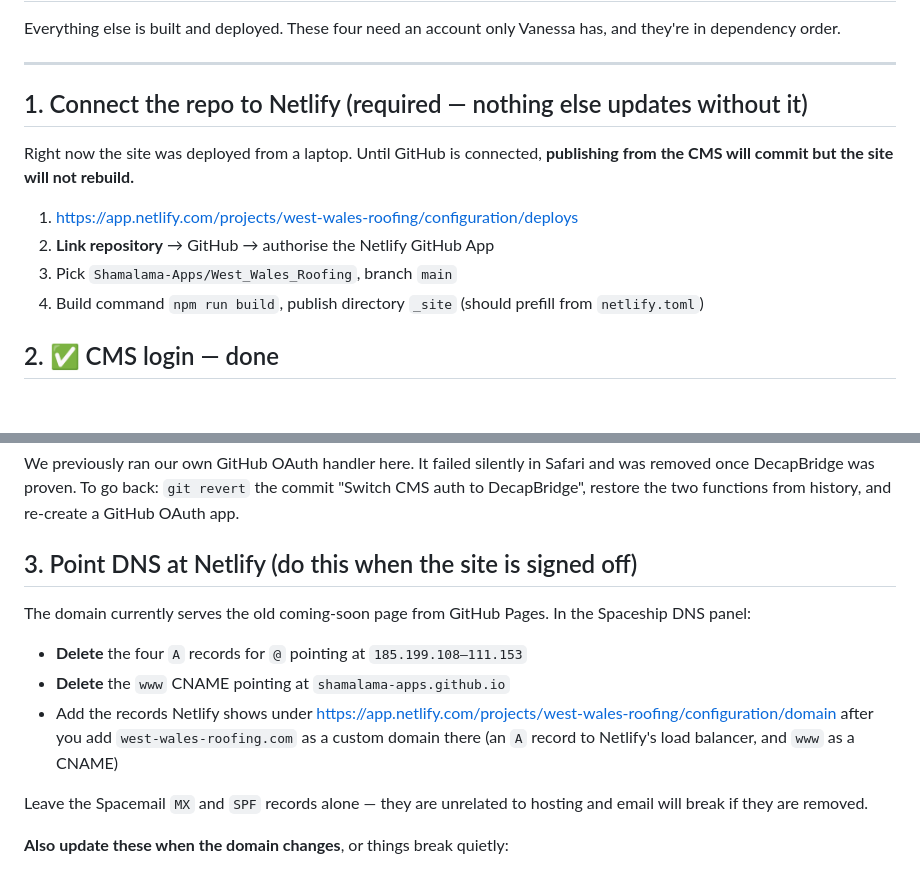
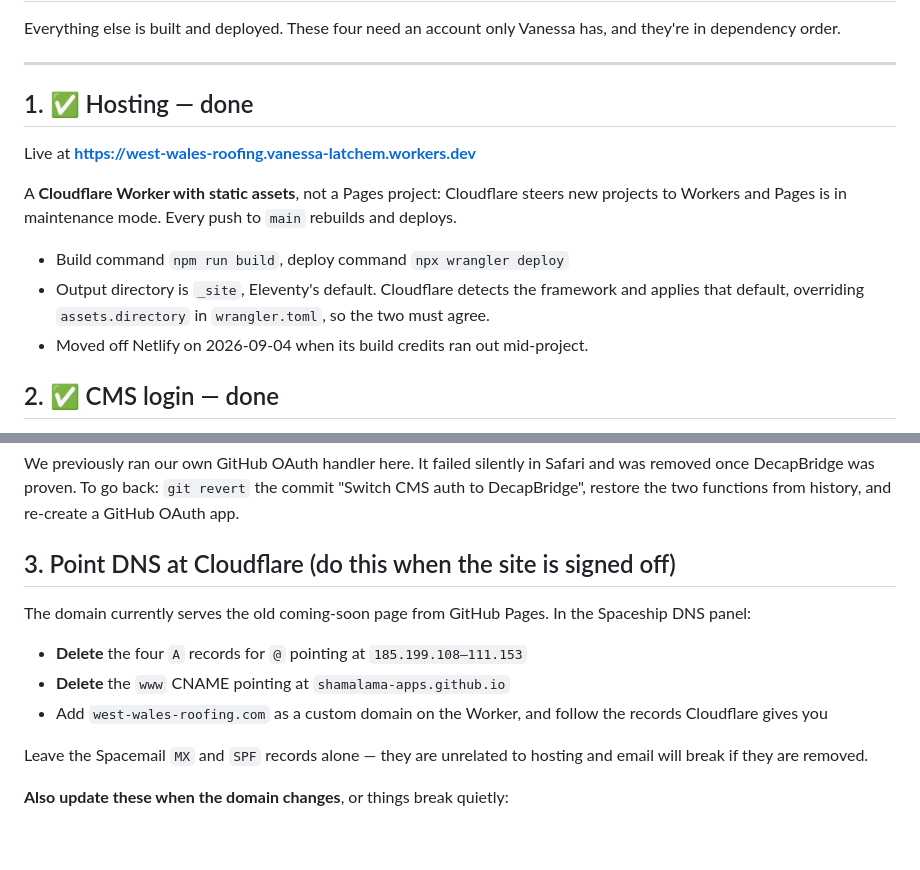
Before and after one commit to Shamalama-Apps/West_Wales_Roofing, a Markdown page: SETUP.md, 2 parts joined by grey strips. Rendered like a GitHub page; blank space fills up the shorter version.

Commit message:
Record the Cloudflare move in the handover docs
Co-Authored-By: Claude Opus 5 (1M context) <noreply@anthropic.com>
Claude-Session: https://claude.ai/code/session_01A4f5wTDgrBRJQLD92X13nw

```diff
--- a/SETUP.md
+++ b/SETUP.md
@@ -5,15 +5,19 @@ has, and they're in dependency order.
 
 ---
 
-## 1. Connect the repo to Netlify (required — nothing else updates without it)
+## 1. ✅ Hosting — done
 
-Right now the site was deployed from a laptop. Until GitHub is connected,
-**publishing from the CMS will commit but the site will not rebuild.**
+Live at **https://west-wales-roofing.vanessa-latchem.workers.dev**
 
-1. <https://app.netlify.com/projects/west-wales-roofing/configuration/deploys>
-2. **Link repository** → GitHub → authorise the Netlify GitHub App
-3. Pick `Shamalama-Apps/West_Wales_Roofing`, branch `main`
-4. Build command `npm run build`, publish directory `_site` (should prefill from `netlify.toml`)
+A **Cloudflare Worker with static assets**, not a Pages project: Cloudflare steers
+new projects to Workers and Pages is in maintenance mode. Every push to `main`
+rebuilds and deploys.
+
+- Build command `npm run build`, deploy command `npx wrangler deploy`
+- Output directory is `_site`, Eleventy's default. Cloudflare detects the
+  framework and applies that default, overriding `assets.directory` in
+  `wrangler.toml`, so the two must agree.
+- Moved off Netlify on 2026-09-04 when its build credits ran out mid-project.
 
 ## 2. ✅ CMS login — done
 
@@ -38,17 +42,15 @@ and was removed once DecapBridge was proven. To go back: `git revert` the commit
 "Switch CMS auth to DecapBridge", restore the two functions from history, and
 re-create a GitHub OAuth app.
 
-## 3. Point DNS at Netlify (do this when the site is signed off)
+## 3. Point DNS at Cloudflare (do this when the site is signed off)
 
 The domain currently serves the old coming-soon page from GitHub Pages. In the
 Spaceship DNS panel:
 
 - **Delete** the four `A` records for `@` pointing at `185.199.108–111.153`
 - **Delete** the `www` CNAME pointing at `shamalama-apps.github.io`
-- Add the records Netlify shows under
-  <https://app.netlify.com/projects/west-wales-roofing/configuration/domain>
-  after you add `west-wales-roofing.com` as a custom domain there
-  (an `A` record to Netlify's load balancer, and `www` as a CNAME)
+- Add `west-wales-roofing.com` as a custom domain on the Worker, and follow the
+  records Cloudflare gives you
 
 Leave the Spacemail `MX` and `SPF` records alone — they are unrelated to hosting
 and email will break if they are removed.
```
